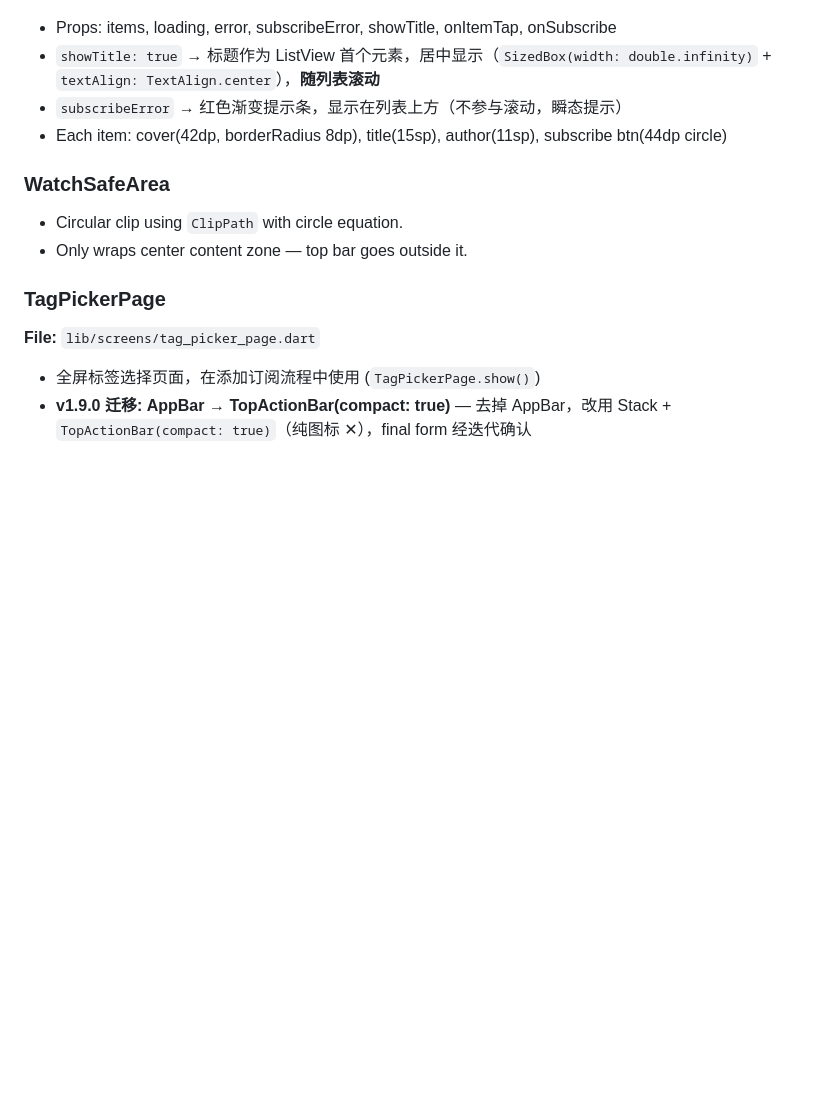
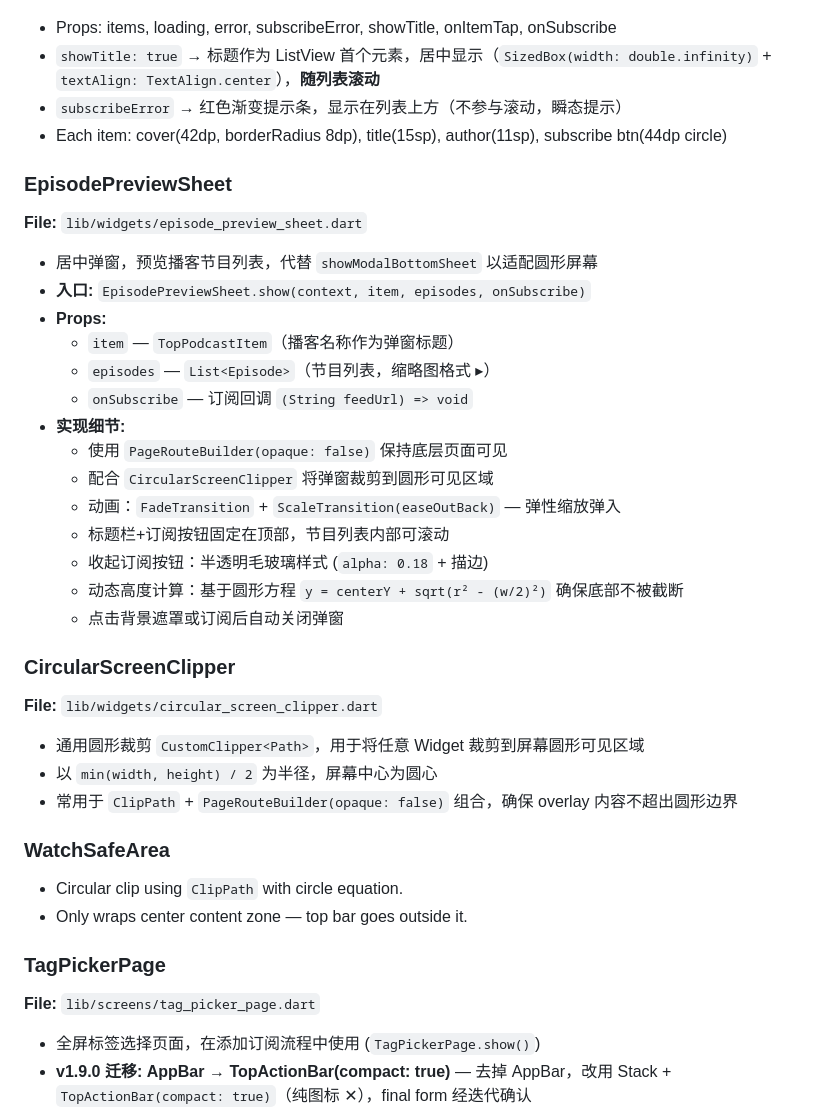
Before and after one commit to hmhmdcy/WatchPod, a Markdown page: UI_COMPONENTS.md, the part around the change. Rendered like a GitHub page; blank space fills up the shorter version.

Commit message:
docs: 补充 EpisodePreviewSheet + CircularScreenClipper 文档
- UI_COMPONENTS.md: 新增 EpisodePreviewSheet 和 CircularScreenClipper 章节
  - EpisodePreviewSheet API、Props、实现细节（PageRouteBuilder、圆形裁剪、动画、动态高度计算）
  - CircularScreenClipper 用途和使用场景
- AGENTS.md: SettingsScreen/HotPodcastList 增加 EpisodePreviewSheet 引用
  - 新增 EpisodePreviewSheet 和 CircularScreenClipper 条目

```diff
--- a/UI_COMPONENTS.md
+++ b/UI_COMPONENTS.md
@@ -422,6 +422,29 @@ For accurate round-screen simulation, the `MediaQuery` override is **critical**
 - `subscribeError` → 红色渐变提示条，显示在列表上方（不参与滚动，瞬态提示）
 - Each item: cover(42dp, borderRadius 8dp), title(15sp), author(11sp), subscribe btn(44dp circle)
 
+### EpisodePreviewSheet
+**File:** `lib/widgets/episode_preview_sheet.dart`
+- 居中弹窗，预览播客节目列表，代替 `showModalBottomSheet` 以适配圆形屏幕
+- **入口:** `EpisodePreviewSheet.show(context, item, episodes, onSubscribe)`
+- **Props:**
+  - `item` — `TopPodcastItem`（播客名称作为弹窗标题）
+  - `episodes` — `List<Episode>`（节目列表，缩略图格式 ▸）
+  - `onSubscribe` — 订阅回调 `(String feedUrl) => void`
+- **实现细节:**
+  - 使用 `PageRouteBuilder(opaque: false)` 保持底层页面可见
+  - 配合 `CircularScreenClipper` 将弹窗裁剪到圆形可见区域
+  - 动画：`FadeTransition` + `ScaleTransition(easeOutBack)` — 弹性缩放弹入
+  - 标题栏+订阅按钮固定在顶部，节目列表内部可滚动
+  - 收起订阅按钮：半透明毛玻璃样式 (`alpha: 0.18` + 描边)
+  - 动态高度计算：基于圆形方程 `y = centerY + sqrt(r² - (w/2)²)` 确保底部不被截断
+  - 点击背景遮罩或订阅后自动关闭弹窗
+
+### CircularScreenClipper
+**File:** `lib/widgets/circular_screen_clipper.dart`
+- 通用圆形裁剪 `CustomClipper<Path>`，用于将任意 Widget 裁剪到屏幕圆形可见区域
+- 以 `min(width, height) / 2` 为半径，屏幕中心为圆心
+- 常用于 `ClipPath` + `PageRouteBuilder(opaque: false)` 组合，确保 overlay 内容不超出圆形边界
+
 ### WatchSafeArea
 - Circular clip using `ClipPath` with circle equation.
 - Only wraps center content zone — top bar goes outside it.
```
Also changed, not shown: AGENTS.md (+3 -1 lines).
